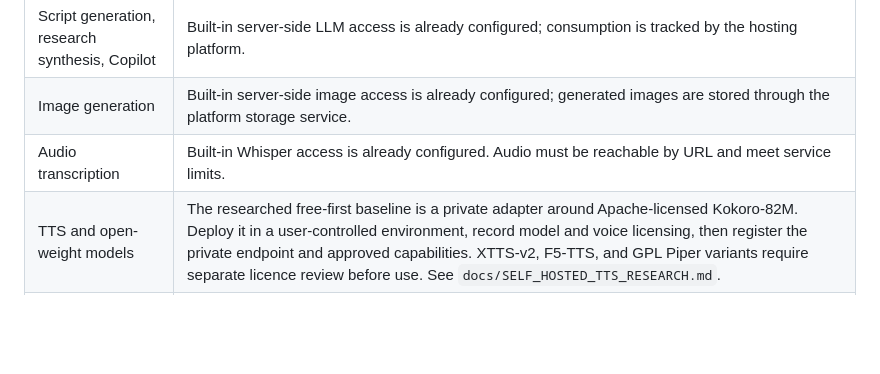
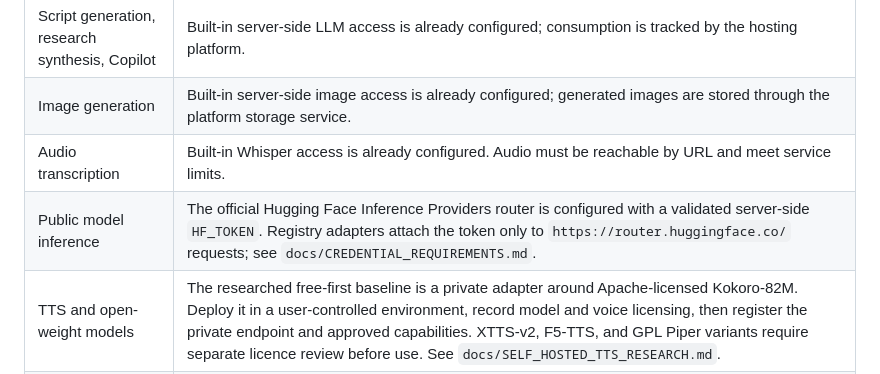
Before and after one commit to Kevin-boss/Kevin-boss, a Markdown page: docs/IMPLEMENTATION_STATUS.md, the part around the change. Drawn GitHub-style; blank space fills up the shorter version.

Commit message:
Checkpoint: Documents the configured, official Hugging Face public inference router and its server-only validated token alongside the existing private Kokoro and final-render worker boundaries. TypeScript validation and repository diff checks pass.

```diff
--- a/docs/IMPLEMENTATION_STATUS.md
+++ b/docs/IMPLEMENTATION_STATUS.md
@@ -21,6 +21,7 @@ Production FFmpeg rendering, open-source TTS deployment, local-model inference,
 | Script generation, research synthesis, Copilot | Built-in server-side LLM access is already configured; consumption is tracked by the hosting platform. |
 | Image generation | Built-in server-side image access is already configured; generated images are stored through the platform storage service. |
 | Audio transcription | Built-in Whisper access is already configured. Audio must be reachable by URL and meet service limits. |
+| Public model inference | The official Hugging Face Inference Providers router is configured with a validated server-side `HF_TOKEN`. Registry adapters attach the token only to `https://router.huggingface.co/` requests; see `docs/CREDENTIAL_REQUIREMENTS.md`. |
 | TTS and open-weight models | The researched free-first baseline is a private adapter around Apache-licensed Kokoro-82M. Deploy it in a user-controlled environment, record model and voice licensing, then register the private endpoint and approved capabilities. XTTS-v2, F5-TTS, and GPL Piper variants require separate licence review before use. See `docs/SELF_HOSTED_TTS_RESEARCH.md`. |
 | FFmpeg rendering and GPU jobs | Deploy a dedicated CPU/GPU worker environment with private object-storage access and a queue consumer. |
 | YouTube, TikTok, and Meta publishing | Obtain official application credentials, configure OAuth redirect URLs, complete any required platform review, and implement the corresponding adapter. |
```
